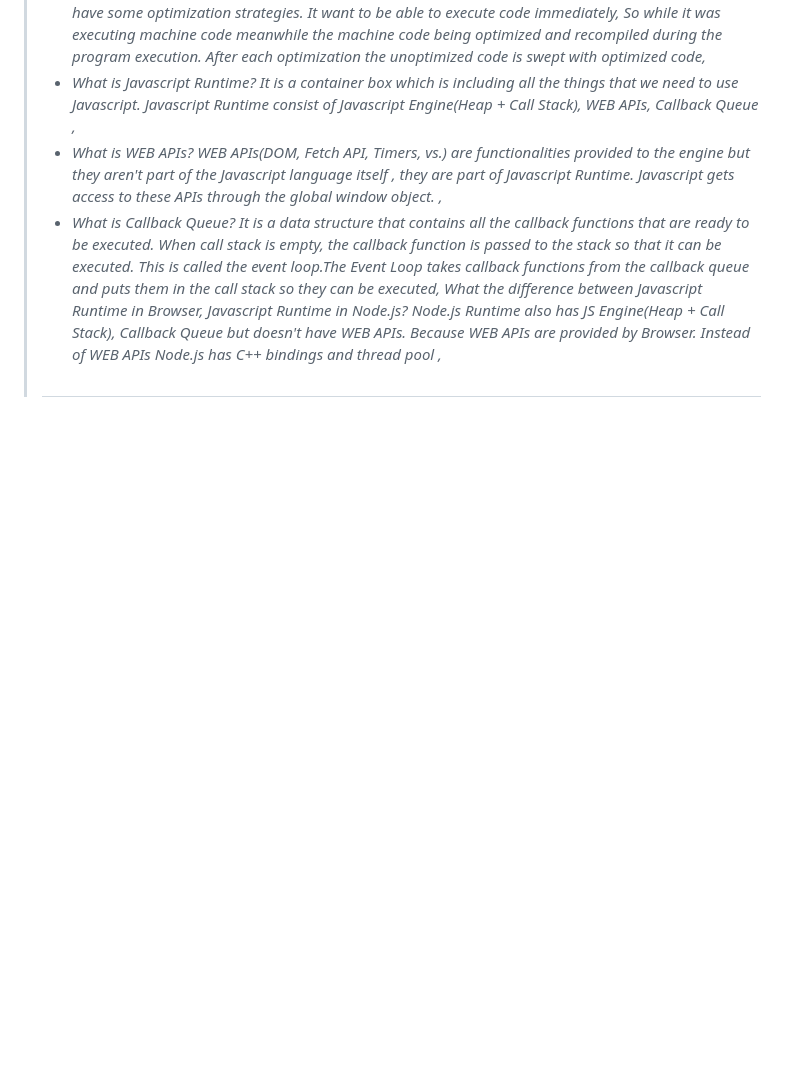
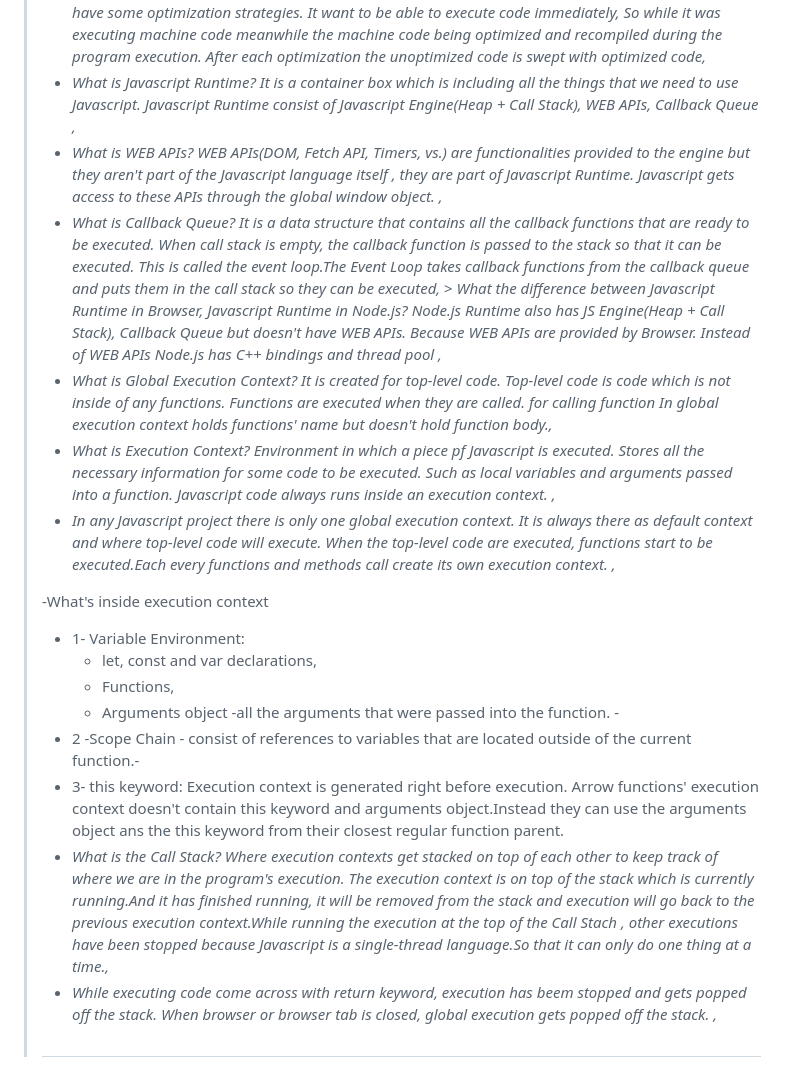
Before and after one commit to GulsahDuzgun/Javascript, a Markdown page: Behind The Scenes/README.md, the part around the change. Drawn GitHub-style; blank space fills up the shorter version.

Commit message:
Execution Contexts and The Call Stack

```diff
--- a/Behind The Scenes/README.md
+++ b/Behind The Scenes/README.md
@@ -10,7 +10,21 @@
 > - _How does Javascript Engine work? At first code is parsed into a data structure called the abstract syntax tree or AST(Parsing Step). And then the generated AST compiles into machine code(Compilation Step).And this machine code get executed right away. Modern javascript engine use just-in-time compilation(Execution). Execution happens in the javascript engines call stack. Also javascript engine have some optimization strategies. It want to be able to execute code immediately, So while it was executing machine code meanwhile the machine code being optimized and recompiled during the program execution. After each optimization the unoptimized code is swept with optimized code,_
 > - _What is Javascript Runtime? It is a container box which is including all the things that we need to use Javascript. Javascript Runtime consist of Javascript Engine(Heap + Call Stack), WEB APIs, Callback Queue ,_
 > - _What is WEB APIs? WEB APIs(DOM, Fetch API, Timers, vs.) are functionalities provided to the engine but they aren't part of the Javascript language itself , they are part of Javascript Runtime. Javascript gets access to these APIs through the global window object. ,_
-> - _What is Callback Queue? It is a data structure that contains all the callback functions that are ready to be executed. When call stack is empty, the callback function is passed to the stack so that it can be executed. This is called the event loop.The Event Loop takes callback functions from the callback queue and puts them in the call stack so they can be executed,_
->   _What the difference between Javascript Runtime in Browser, Javascript Runtime in Node.js? Node.js Runtime also has JS Engine(Heap + Call Stack), Callback Queue but doesn't have WEB APIs. Because WEB APIs are provided by Browser. Instead of WEB APIs Node.js has C++ bindings and thread pool ,_
+> - _What is Callback Queue? It is a data structure that contains all the callback functions that are ready to be executed. When call stack is empty, the callback function is passed to the stack so that it can be executed. This is called the event loop.The Event Loop takes callback functions from the callback queue and puts them in the call stack so they can be executed,_ > _What the difference between Javascript Runtime in Browser, Javascript Runtime in Node.js? Node.js Runtime also has JS Engine(Heap + Call Stack), Callback Queue but doesn't have WEB APIs. Because WEB APIs are provided by Browser. Instead of WEB APIs Node.js has C++ bindings and thread pool ,_
+> - _What is Global Execution Context? It is created for top-level code. Top-level code is code which is not inside of any functions. Functions are executed when they are called. for calling function In global execution context holds functions' name but doesn't hold function body.,_
+> - _What is Execution Context? Environment in which a piece pf Javascript is executed. Stores all the necessary information for some code to be executed. Such as local variables and arguments passed into a function. Javascript code always runs inside an execution context. ,_
+> - _In any Javascript project there is only one global execution context. It is always there as default context and where top-level code will execute. When the top-level code are executed, functions start to be executed.Each every functions and methods call create its own execution context. ,_
+>
+> -What's inside execution context
+>
+> - 1- Variable Environment:
+>   - let, const and var declarations,
+>   - Functions,
+>   - Arguments object -all the arguments that were passed into the function. -
+> - 2 -Scope Chain - consist of references to variables that are located outside of the current function.-
+> - 3- this keyword:
+>   Execution context is generated right before execution. Arrow functions' execution context doesn't contain this keyword and arguments object.Instead they can use the arguments object ans the this keyword from their closest regular function parent.
+> - _What is the Call Stack? Where execution contexts get stacked on top of each other to keep track of where we are in the program's execution. The execution context is on top of the stack which is currently running.And it has finished running, it will be removed from the stack and execution will go back to the previous execution context.While running the execution at the top of the Call Stach , other executions have been stopped because Javascript is a single-thread language.So that it can only do one thing at a time.,_
+> - _While executing code come across with return keyword, execution has beem stopped and gets popped off the stack. When browser or browser tab is closed, global execution gets popped off the stack. ,_
 >
 > #
```
